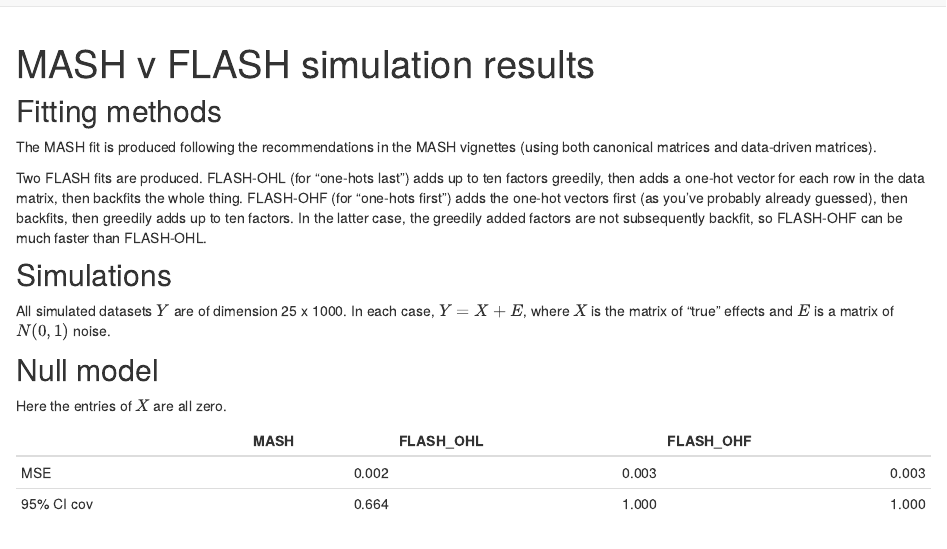
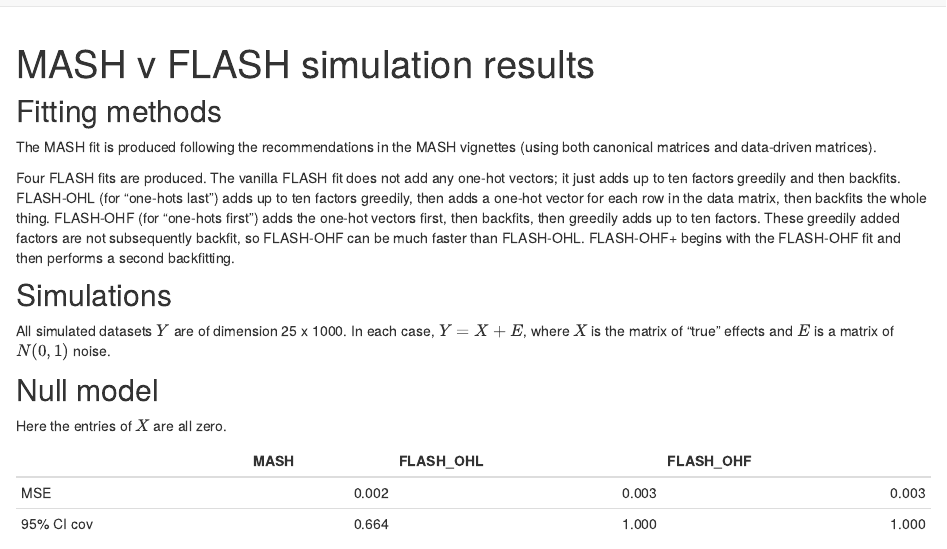
Before and after one commit to willwerscheid/MASHvFLASH, an R Markdown document (analysis/MASHvFLASHsims.Rmd): the page in a window 1100 px wide, from its top. Rendered offline with R 4.5, knitr and Pandoc, with nearby package versions; drawn as R Markdown's standard HTML page in place of the format the file asks for.

Commit message:
wflow_publish("analysis/MASHvFLASHsims.Rmd")

```diff
--- a/analysis/MASHvFLASHsims.Rmd
+++ b/analysis/MASHvFLASHsims.Rmd
@@ -13,7 +13,7 @@ knitr::opts_chunk$set(echo = TRUE)
 
 The MASH fit is produced following the recommendations in the MASH vignettes (using both canonical matrices and data-driven matrices).
 
-Two FLASH fits are produced. FLASH-OHL (for "one-hots last") adds up to ten factors greedily, then adds a one-hot vector for each row in the data matrix, then backfits the whole thing. FLASH-OHF (for "one-hots first") adds the one-hot vectors first (as you've probably already guessed), then backfits, then greedily adds up to ten factors. In the latter case, the greedily added factors are not subsequently backfit, so FLASH-OHF can be much faster than FLASH-OHL.
+Four FLASH fits are produced. The vanilla FLASH fit does not add any one-hot vectors; it just adds up to ten factors greedily and then backfits. FLASH-OHL (for "one-hots last") adds up to ten factors greedily, then adds a one-hot vector for each row in the data matrix, then backfits the whole thing. FLASH-OHF (for "one-hots first") adds the one-hot vectors first, then backfits, then greedily adds up to ten factors. These greedily added factors are not subsequently backfit, so FLASH-OHF can be much faster than FLASH-OHL. FLASH-OHF+ begins with the FLASH-OHF fit and then performs a second backfitting.
 
 ## Simulations
 
```
